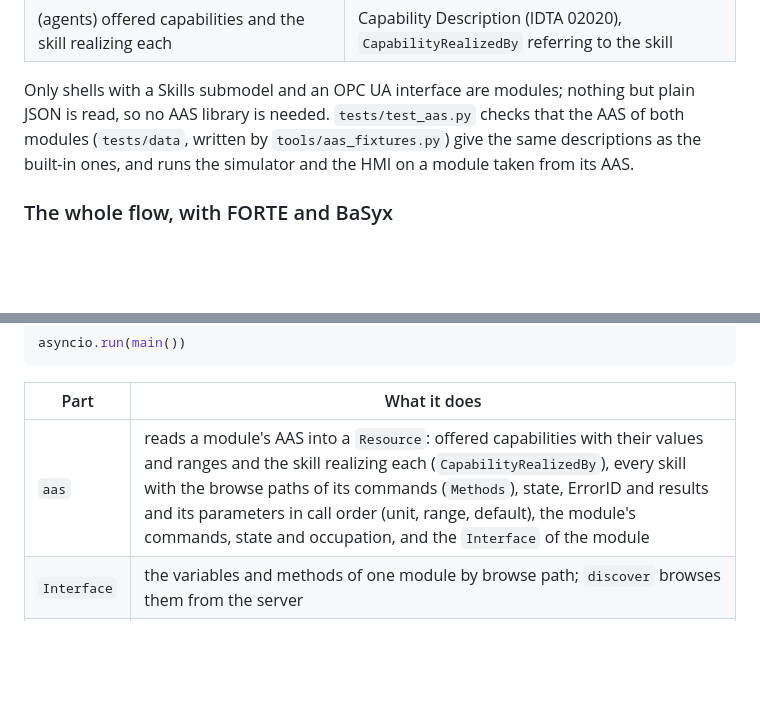
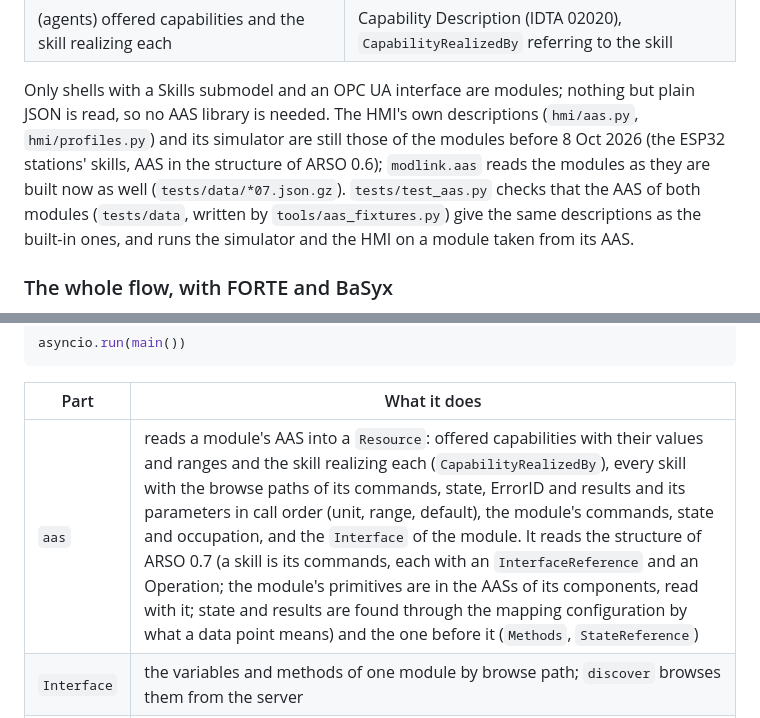
Before and after one commit to AAUSmartProductionLab/iec61499-opcua-hmi, a Markdown page: README.md, 2 parts joined by grey strips. Rendered like a GitHub page; blank space fills up the shorter version.

Commit message:
README: what modlink reads, and what the HMI still describes

```diff
--- a/README.md
+++ b/README.md
@@ -70,7 +70,10 @@ descriptions from it (`hmi/aas.py`) instead of taking the built-in ones (`hmi/pr
 | (agents) offered capabilities and the skill realizing each | Capability Description (IDTA 02020), `CapabilityRealizedBy` referring to the skill |
 
 Only shells with a Skills submodel and an OPC UA interface are modules; nothing but plain JSON
-is read, so no AAS library is needed. `tests/test_aas.py` checks that the AAS of both modules
+is read, so no AAS library is needed. The HMI's own descriptions (`hmi/aas.py`, `hmi/profiles.py`) and its
+simulator are still those of the modules before 8 Oct 2026 (the ESP32 stations' skills, AAS in the
+structure of ARSO 0.6); `modlink.aas` reads the modules as they are built now as well
+(`tests/data/*07.json.gz`). `tests/test_aas.py` checks that the AAS of both modules
 (`tests/data`, written by `tools/aas_fixtures.py`) give the same descriptions as the built-in
 ones, and runs the simulator and the HMI on a module taken from its AAS.
 
@@ -209,7 +212,7 @@ asyncio.run(main())
 
 | Part | What it does |
 | --- | --- |
-| `aas` | reads a module's AAS into a `Resource`: offered capabilities with their values and ranges and the skill realizing each (`CapabilityRealizedBy`), every skill with the browse paths of its commands (`Methods`), state, ErrorID and results and its parameters in call order (unit, range, default), the module's commands, state and occupation, and the `Interface` of the module |
+| `aas` | reads a module's AAS into a `Resource`: offered capabilities with their values and ranges and the skill realizing each (`CapabilityRealizedBy`), every skill with the browse paths of its commands, state, ErrorID and results and its parameters in call order (unit, range, default), the module's commands, state and occupation, and the `Interface` of the module. It reads the structure of ARSO 0.7 (a skill is its commands, each with an `InterfaceReference` and an Operation; the module's primitives are in the AASs of its components, read with it; state and results are found through the mapping configuration by what a data point means) and the one before it (`Methods`, `StateReference`) |
 | `Interface` | the variables and methods of one module by browse path; `discover` browses them from the server |
 | `Link` | one supervised connection per endpoint: resolve, one subscription, calls on the parent object, probe when quiet, reconnect with back-off; listeners and `changes()` for every value change |
 | `Module` | one module for one occupation session: `occupy`, `command`, `skill`, `run` (start and wait for the end), `run_capability`, `wait_state`; browse paths from the `Resource`, else by the module's naming conventions |
```
